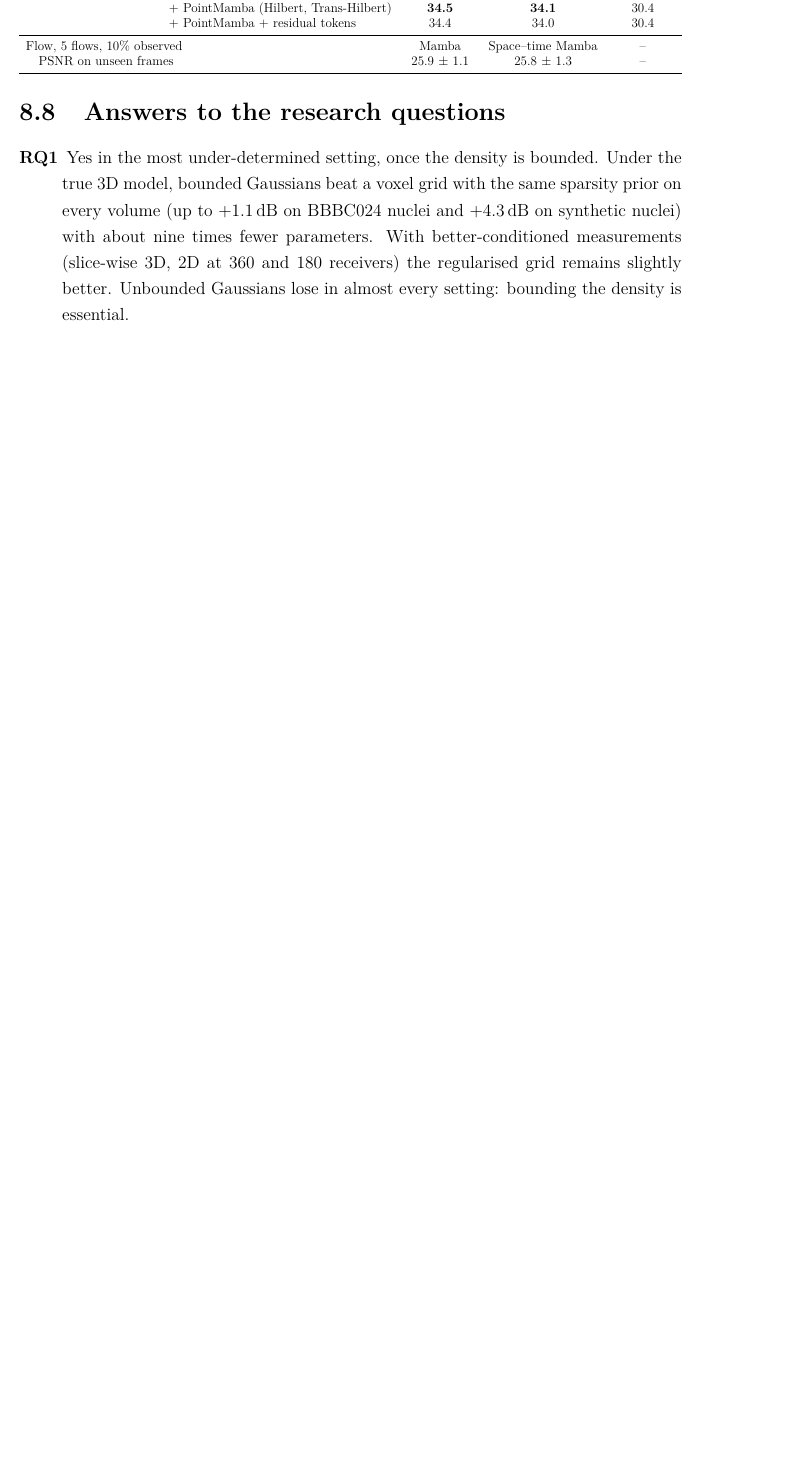
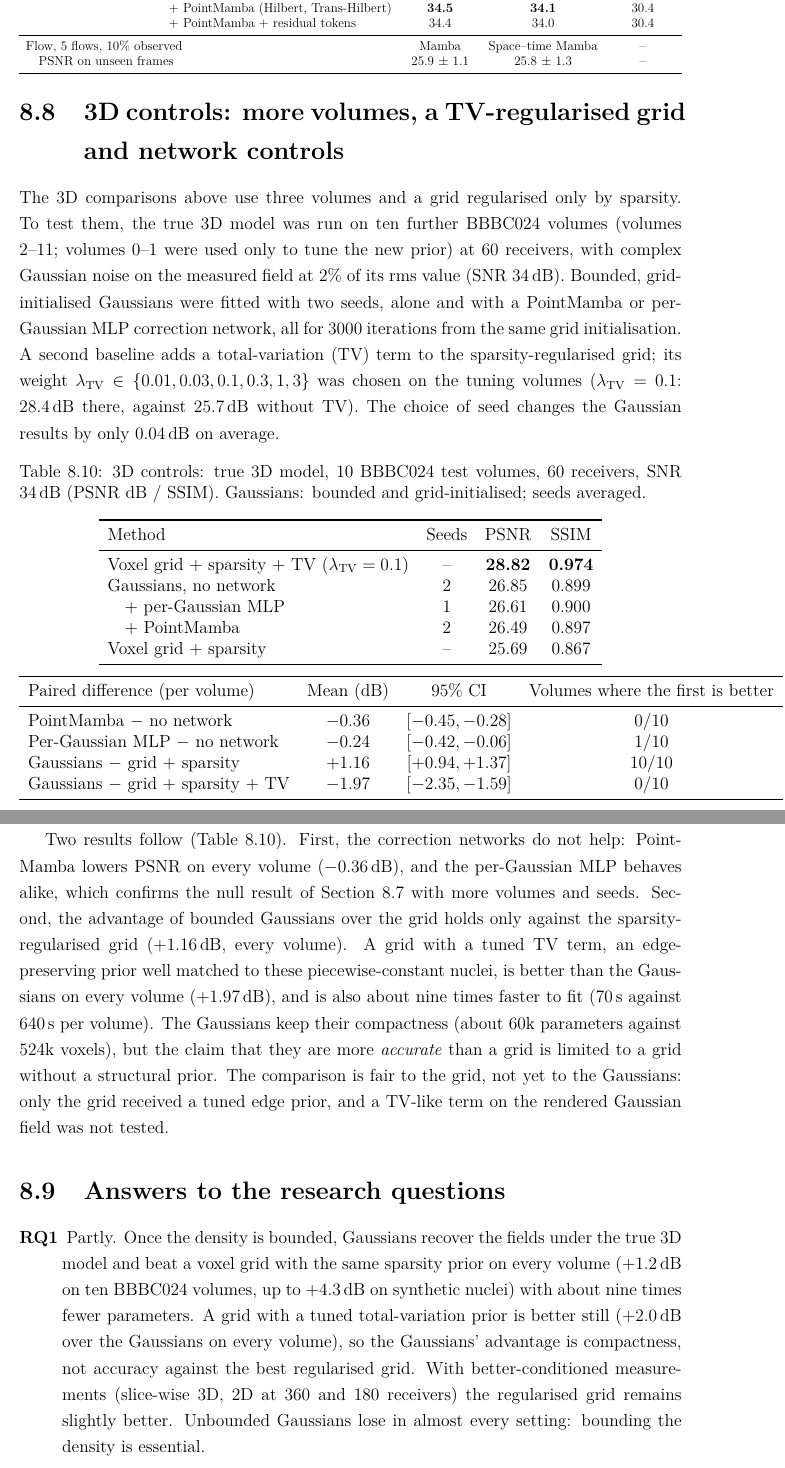
Before and after one commit to muhammadhussainqureshi/thesis-gs, a LaTeX thesis (docs/thesis/main.tex, which reads docs/thesis/chapters/08_results.tex): part of page 39 of 47 before the commit and two parts of pages 41 and 42 of 50 after it, the two joined at a grey line, cut so that both start at the same text, the shorter picture padded with empty space. Compiled offline with pdfLaTeX.

Commit message:
Thesis: 3D controls section (10 volumes, TV grid, network controls); Gaussians-vs-grid claim limited to sparsity-regularised grid in abstract, RQ1, discussion; limitations and Thesis II updated
Co-Authored-By: Claude Opus 5.5 <noreply@anthropic.com>
Claude-Session: https://claude.ai/code/session_01UiXsommDsknDBgPjpEBF5G

```diff
--- a/docs/thesis/chapters/08_results.tex
+++ b/docs/thesis/chapters/08_results.tex
@@ -435,11 +437,65 @@ flows), consistent with the 3D finding.
 \end{table}
 
 \FloatBarrier
+\section{3D controls: more volumes, a TV-regularised grid and network controls}
+\label{sec:3dcontrols}
+The 3D comparisons above use three volumes and a grid regularised only by sparsity. To test them, the true 3D model was
+run on ten further BBBC024 volumes (volumes 2--11; volumes 0--1 were used only to tune the new prior) at 60 receivers,
+with complex Gaussian noise on the measured field at 2\% of its rms value (SNR 34\,dB). Bounded, grid-initialised
+Gaussians were fitted with two seeds, alone and with a PointMamba or per-Gaussian MLP correction network, all for 3000
+iterations from the same grid initialisation. A second baseline adds a total-variation (TV) term to the sparsity-regularised
+grid; its weight $\lambda_{\mathrm{TV}}\in\{0.01, 0.03, 0.1, 0.3, 1, 3\}$ was chosen on the tuning volumes
+($\lambda_{\mathrm{TV}}=0.1$: 28.4\,dB there, against 25.7\,dB without TV). The choice of seed changes the Gaussian
+results by only 0.04\,dB on average.
+
+\begin{table}[htbp]
+  \centering
+  \caption{3D controls: true 3D model, 10 BBBC024 test volumes, 60 receivers, SNR 34\,dB (PSNR dB / SSIM).
+  Gaussians: bounded and grid-initialised; seeds averaged.}
+  \label{tab:3dcontrols}
+  \begin{tabular}{lccc}
+    \toprule
+    Method & Seeds & PSNR & SSIM \\
+    \midrule
+    Voxel grid + sparsity + TV ($\lambda_{\mathrm{TV}}=0.1$) & -- & \textbf{28.82} & \textbf{0.974} \\
+    Gaussians, no network & 2 & 26.85 & 0.899 \\
+    \quad + per-Gaussian MLP & 1 & 26.61 & 0.900 \\
+    \quad + PointMamba & 2 & 26.49 & 0.897 \\
+    Voxel grid + sparsity & -- & 25.69 & 0.867 \\
+    \bottomrule
+  \end{tabular}
+
+  \vspace{6pt}
+  \begin{tabular}{lccc}
+    \toprule
+    Paired difference (per volume) & Mean (dB) & 95\% CI & Volumes where the first is better \\
+    \midrule
+    PointMamba $-$ no network & $-0.36$ & $[-0.45, -0.28]$ & 0/10 \\
+    Per-Gaussian MLP $-$ no network & $-0.24$ & $[-0.42, -0.06]$ & 1/10 \\
+    Gaussians $-$ grid + sparsity & $+1.16$ & $[+0.94, +1.37]$ & 10/10 \\
+    Gaussians $-$ grid + sparsity + TV & $-1.97$ & $[-2.35, -1.59]$ & 0/10 \\
+    \bottomrule
+  \end{tabular}
+\end{table}
+
+Two results follow (Table~\ref{tab:3dcontrols}). First, the correction networks do not help: PointMamba lowers PSNR
+on every volume ($-0.36$\,dB), and the per-Gaussian MLP behaves alike, which confirms the null result of
+Section~\ref{sec:mamba_more} with more volumes and seeds. Second, the advantage of bounded Gaussians over the grid holds
+only against the sparsity-regularised grid ($+1.16$\,dB, every volume). A grid with a tuned TV term, an edge-preserving
+prior well matched to these piecewise-constant nuclei, is better than the Gaussians on every volume ($+1.97$\,dB), and is
+also about nine times faster to fit (70\,s against 640\,s per volume). The Gaussians keep their compactness (about 60k
+parameters against 524k voxels), but the claim that they are more \emph{accurate} than a grid is limited to a grid
+without a structural prior. The comparison is fair to the grid, not yet to the Gaussians: only the grid received a
+tuned edge prior, and a TV-like term on the rendered Gaussian field was not tested.
+
+\FloatBarrier
 \section{Answers to the research questions}
 \begin{description}
-  \item[RQ1] Yes in the most under-determined setting, once the density is bounded. Under the true 3D model,
-  bounded Gaussians beat a voxel grid with the same sparsity prior on every volume (up to +1.1\,dB on BBBC024
-  nuclei and +4.3\,dB on synthetic nuclei) with about nine times fewer parameters. With better-conditioned
+  \item[RQ1] Partly. Once the density is bounded, Gaussians recover the fields under the true 3D model and beat a
+  voxel grid with the same sparsity prior on every volume (+1.2\,dB on ten BBBC024 volumes, up to +4.3\,dB on
+  synthetic nuclei) with about nine times fewer parameters. A grid with a tuned total-variation prior is better
+  still ($+2.0$\,dB over the Gaussians on every volume), so the Gaussians' advantage is compactness, not accuracy
+  against the best regularised grid. With better-conditioned
   measurements (slice-wise 3D, 2D at 360 and 180 receivers) the regularised grid remains slightly better.
   Unbounded Gaussians lose in almost every setting: bounding the density is essential.
   \item[RQ2] Adaptive densification can populate the operator's null space with ghost structures; a sparsity term on
```
Also changed, not shown: docs/thesis/chapters/09_conclusion.tex (+9 -4 lines), docs/thesis/main.tex (+3 -2 lines), docs/thesis/chapters/08_results.tex (8 more changed lines), 1 other file.
